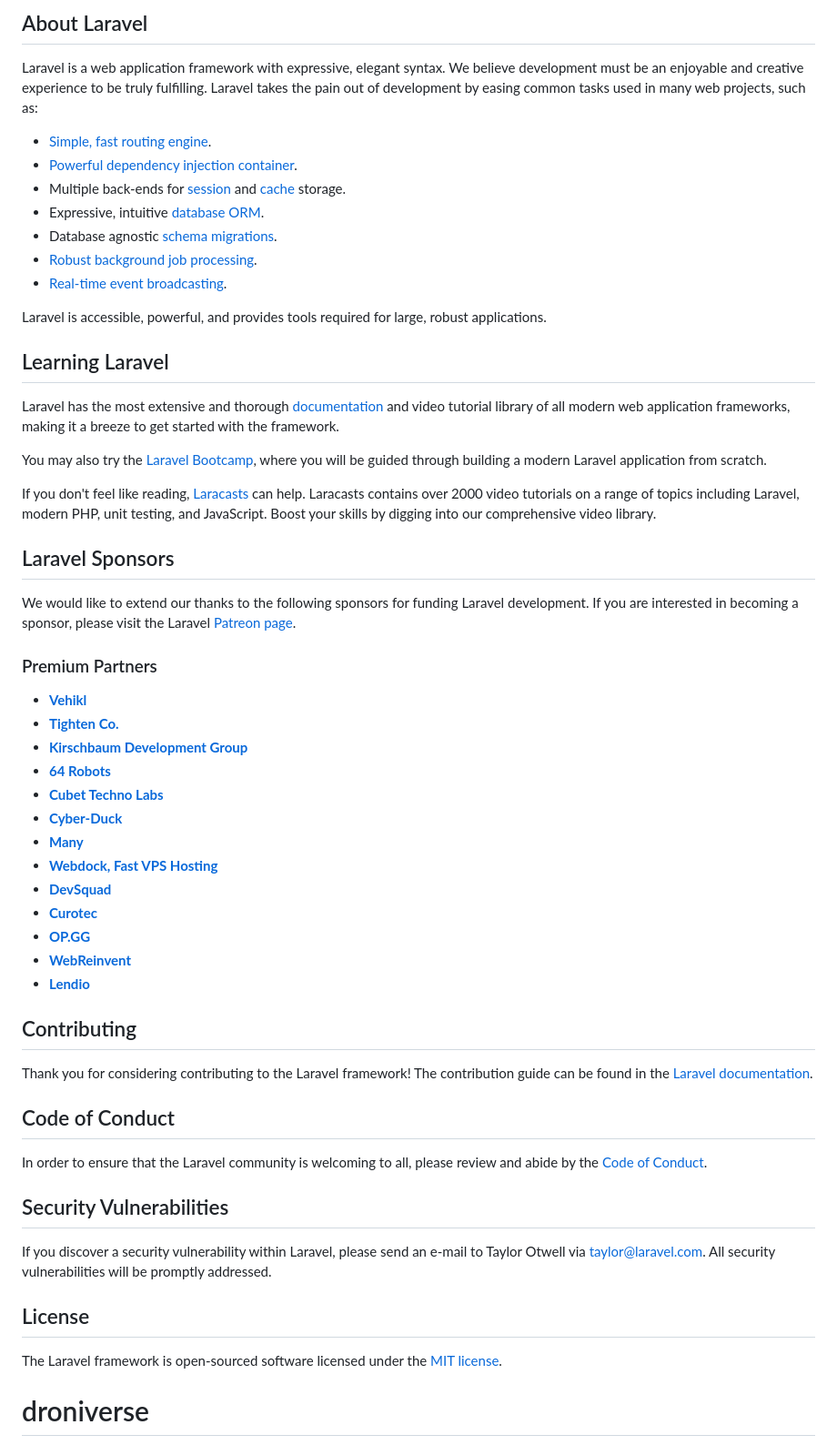
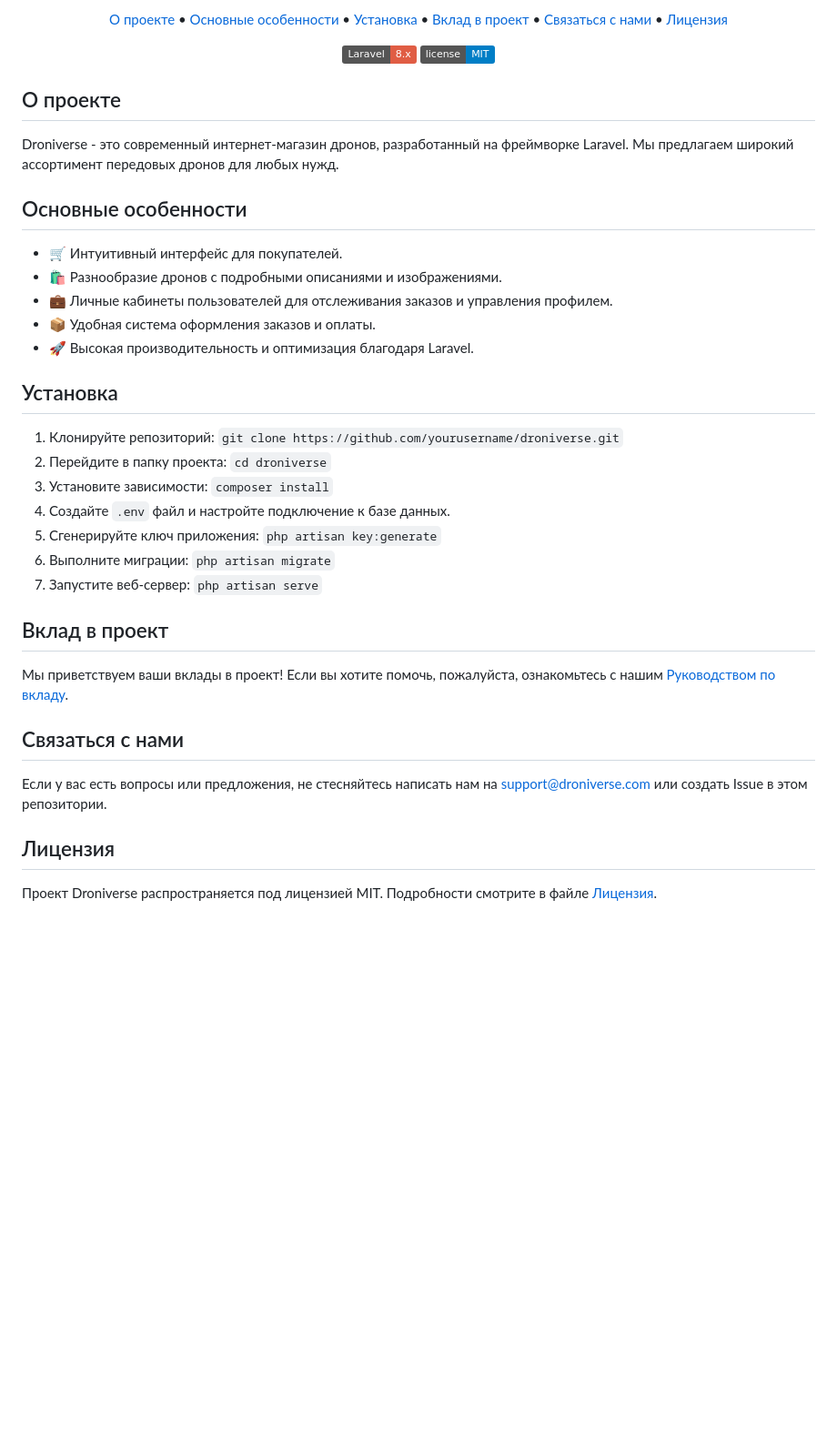
Before and after one commit to kulakovatt/droniverse, a Markdown page: README.md, the part around the change printed below. Shown: that part at 91% size. GitHub-like rendering; badges without logos; blank space fills up the shorter version.

```diff
--- a/README.md
+++ b/README.md
@@ -8,60 +11,49 @@
 </p>
 
-## About Laravel
+<p align="center">
+  <a href="#о-проекте">О проекте</a> •
+  <a href="#основные-особенности">Основные особенности</a> •
+  <a href="#установка">Установка</a> •
+  <a href="#вклад-в-проект">Вклад в проект</a> •
+  <a href="#связаться-с-нами">Связаться с нами</a> •
+  <a href="#лицензия">Лицензия</a>
+</p>
 
-Laravel is a web application framework with expressive, elegant syntax. We believe development must be an enjoyable and creative experience to be truly fulfilling. Laravel takes the pain out of development by easing common tasks used in many web projects, such as:
+<p align="center">
+  <img src="https://img.shields.io/badge/Laravel-8.x-red.svg" alt="Laravel Version">
+  <img src="https://img.shields.io/badge/license-MIT-blue.svg" alt="License">
+</p>
 
-- [Simple, fast routing engine](https://laravel.com/docs/routing).
-- [Powerful dependency injection container](https://laravel.com/docs/container).
-- Multiple back-ends for [session](https://laravel.com/docs/session) and [cache](https://laravel.com/docs/cache) storage.
-- Expressive, intuitive [database ORM](https://laravel.com/docs/eloquent).
-- Database agnostic [schema migrations](https://laravel.com/docs/migrations).
-- [Robust background job processing](https://laravel.com/docs/queues).
-- [Real-time event broadcasting](https://laravel.com/docs/broadcasting).
+## О проекте
 
-Laravel is accessible, powerful, and provides tools required for large, robust applications.
+Droniverse - это современный интернет-магазин дронов, разработанный на фреймворке Laravel. Мы предлагаем широкий ассортимент передовых дронов для любых нужд.
 
-## Learning Laravel
+## Основные особенности
 
-Laravel has the most extensive and thorough [documentation](https://laravel.com/docs) and video tutorial library of all modern web application frameworks, making it a breeze to get started with the framework.
+- 🛒 Интуитивный интерфейс для покупателей.
+- 🛍️ Разнообразие дронов с подробными описаниями и изображениями.
+- 💼 Личные кабинеты пользователей для отслеживания заказов и управления профилем.
+- 📦 Удобная система оформления заказов и оплаты.
+- 🚀 Высокая производительность и оптимизация благодаря Laravel.
 
-You may also try the [Laravel Bootcamp](https://bootcamp.laravel.com), where you will be guided through building a modern Laravel application from scratch.
+## Установка
 
-If you don't feel like reading, [Laracasts](https://laracasts.com) can help. Laracasts contains over 2000 video tutorials on a range of topics including Laravel, modern PHP, unit testing, and JavaScript. Boost your skills by digging into our comprehensive video library.
+1. Клонируйте репозиторий: `git clone https://github.com/yourusername/droniverse.git`
+2. Перейдите в папку проекта: `cd droniverse`
+3. Установите зависимости: `composer install`
+4. Создайте `.env` файл и настройте подключение к базе данных.
+5. Сгенерируйте ключ приложения: `php artisan key:generate`
+6. Выполните миграции: `php artisan migrate`
+7. Запустите веб-сервер: `php artisan serve`
 
-## Laravel Sponsors
+## Вклад в проект
 
-We would like to extend our thanks to the following sponsors for funding Laravel development. If you are interested in becoming a sponsor, please visit the Laravel [Patreon page](https://patreon.com/taylorotwell).
+Мы приветствуем ваши вклады в проект! Если вы хотите помочь, пожалуйста, ознакомьтесь с нашим [Руководством по вкладу](CONTRIBUTING.md).
 
-### Premium Partners
+## Связаться с нами
 
-- **[Vehikl](https://vehikl.com/)**
-- **[Tighten Co.](https://tighten.co)**
-- **[Kirschbaum Development Group](https://kirschbaumdevelopment.com)**
-- **[64 Robots](https://64robots.com)**
-- **[Cubet Techno Labs](https://cubettech.com)**
-- **[Cyber-Duck](https://cyber-duck.co.uk)**
-- **[Many](https://www.many.co.uk)**
-- **[Webdock, Fast VPS Hosting](https://www.webdock.io/en)**
-- **[DevSquad](https://devsquad.com)**
-- **[Curotec](https://www.curotec.com/services/technologies/laravel/)**
-- **[OP.GG](https://op.gg)**
-- **[WebReinvent](https://webreinvent.com/?utm_source=laravel&utm_medium=github&utm_campaign=patreon-sponsors)**
-- **[Lendio](https://lendio.com)**
+Если у вас есть вопросы или предложения, не стесняйтесь написать нам на support@droniverse.com или создать Issue в этом репозитории.
 
-## Contributing
+## Лицензия
 
-Thank you for considering contributing to the Laravel framework! The contribution guide can be found in the [Laravel documentation](https://laravel.com/docs/contributions).
-
-## Code of Conduct
-
-In order to ensure that the Laravel community is welcoming to all, please review and abide by the [Code of Conduct](https://laravel.com/docs/contributions#code-of-conduct).
-
-## Security Vulnerabilities
-
-If you discover a security vulnerability within Laravel, please send an e-mail to Taylor Otwell via [taylor@laravel.com](mailto:taylor@laravel.com). All security vulnerabilities will be promptly addressed.
-
-## License
-
-The Laravel framework is open-sourced software licensed under the [MIT license](https://opensource.org/licenses/MIT).
-# droniverse
+Проект Droniverse распространяется под лицензией MIT. Подробности смотрите в файле [Лицензия](LICENSE).
```
Also changed, not shown: other parts of README.md (+8 -5 lines).
